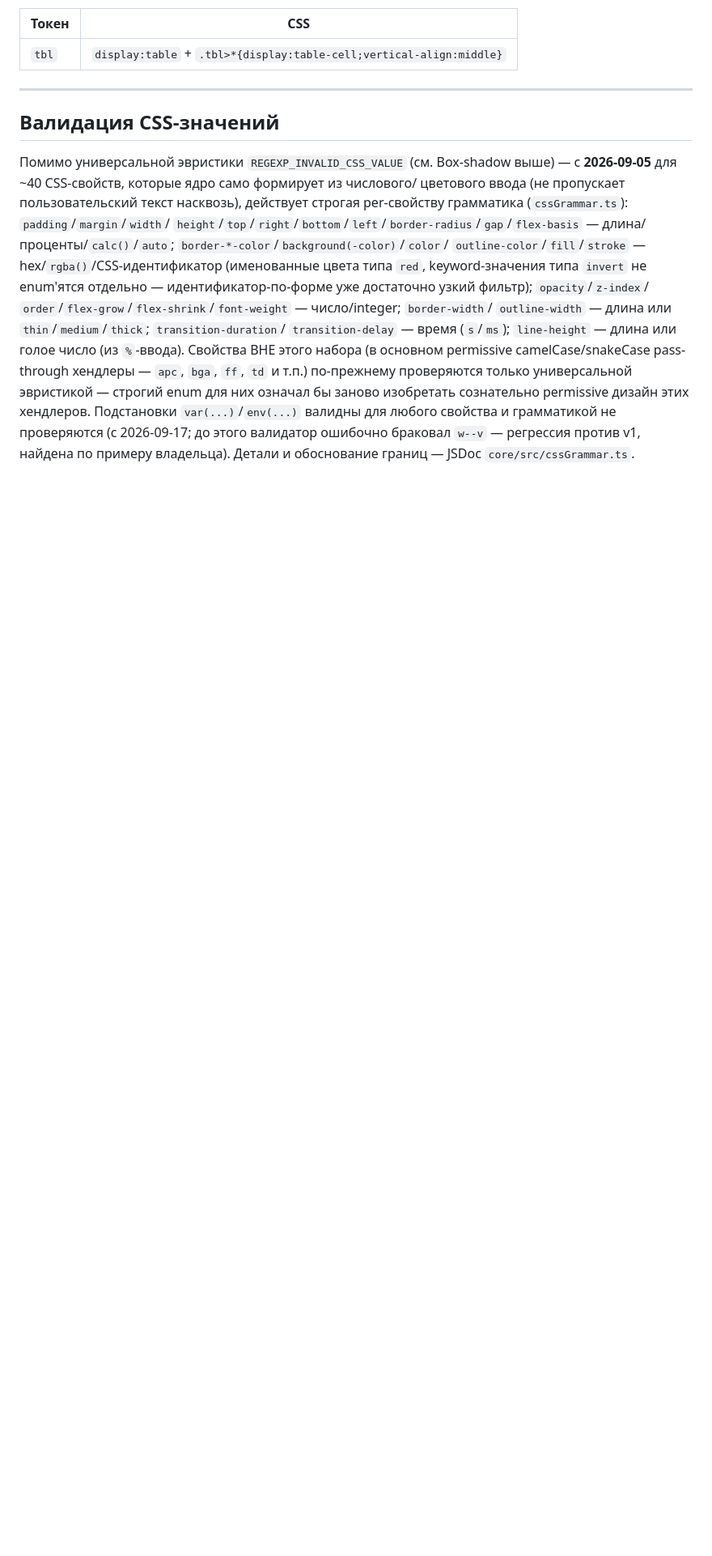
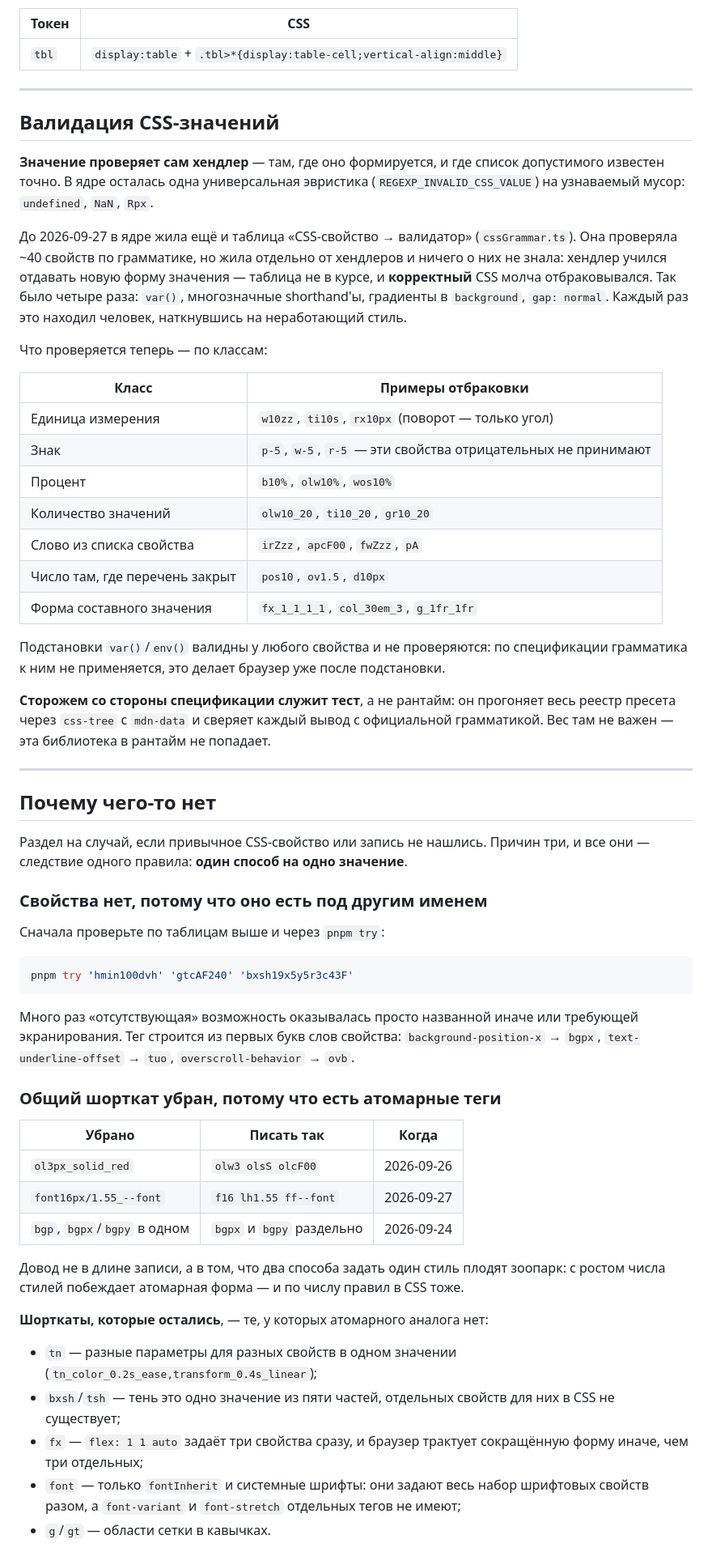
Before and after one commit to mr-amirka/minotation, a Markdown page: packages/core/HANDLERS.md, the part around one of its changes. Shown at 81% size. GitHub-like rendering; blank space fills up the shorter version.

Commit message:
docs: раздел «Почему чего-то нет» и переписанная валидация (Р-4)
Запрос владельца: «нужно, чтобы у нас был отдельный раздел документации на
тему того, почему некоторых свойств в стандартном пресете нет и почему
некоторые значения задаются только аббревиатурами — на случай, если
пользователи начнут задавать вопросы и заводить issue».

Раздел отвечает на три вопроса, и все три сводятся к одному правилу «один
способ на одно значение»: свойство названо иначе (тег из первых букв слов),
общий шорткат убран в пользу атомарных тегов, значение пишется
аббревиатурой. Плюс перечень того, чего действительно нет, — именованные
цвета, свой порядок частей, проприетарные значения вне стандарта.

Названы и шорткаты, которые ОСТАЛИСЬ, с доводом по каждому: у `tn`, `bxsh`,
`fx`, `font`, `g` атомарного аналога нет.

Заодно переписан раздел «Валидация CSS-значений»: он описывал `cssGrammar.ts`,
удалённый 2026-09-27. Теперь там сказано, что проверяет хендлер, что ядро, и
почему сторожем со стороны спецификации служит тест, а не рантайм.

Все 24 утверждения раздела проверены компиляцией.

````diff
--- a/packages/core/HANDLERS.md
+++ b/packages/core/HANDLERS.md
@@ -1586,23 +1586,81 @@ mnVite({
 
 ## Валидация CSS-значений
 
-Помимо универсальной эвристики `REGEXP_INVALID_CSS_VALUE` (см. Box-shadow выше) —
-с **2026-09-05** для ~40 CSS-свойств, которые ядро само формирует из числового/
-цветового ввода (не пропускает пользовательский текст насквозь), действует
-строгая per-свойству грамматика (`cssGrammar.ts`): `padding`/`margin`/`width`/
-`height`/`top`/`right`/`bottom`/`left`/`border-radius`/`gap`/`flex-basis` —
-длина/проценты/`calc()`/`auto`; `border-*-color`/`background(-color)`/`color`/
-`outline-color`/`fill`/`stroke` — hex/`rgba()`/CSS-идентификатор (именованные
-цвета типа `red`, keyword-значения типа `invert` не enum'ятся отдельно —
-идентификатор-по-форме уже достаточно узкий фильтр); `opacity`/`z-index`/
-`order`/`flex-grow`/`flex-shrink`/`font-weight` — число/integer; `border-width`/
-`outline-width` — длина или `thin`/`medium`/`thick`; `transition-duration`/
-`transition-delay` — время (`s`/`ms`); `line-height` — длина или голое число
-(из `%`-ввода). Свойства ВНЕ этого набора (в основном permissive
-camelCase/snakeCase pass-through хендлеры — `apc`, `bga`, `ff`, `td` и т.п.)
-по-прежнему проверяются только универсальной эвристикой — строгий enum для
-них означал бы заново изобретать сознательно permissive дизайн этих хендлеров.
-Подстановки `var(...)`/`env(...)` валидны для любого свойства и грамматикой не
-проверяются (с 2026-09-17; до этого валидатор ошибочно браковал `w--v` — регрессия
-против v1, найдена по примеру владельца). Детали и обоснование границ — JSDoc
-`core/src/cssGrammar.ts`.
+**Значение проверяет сам хендлер** — там, где оно формируется, и где список
+допустимого известен точно. В ядре осталась одна универсальная эвристика
+(`REGEXP_INVALID_CSS_VALUE`) на узнаваемый мусор: `undefined`, `NaN`, `Rpx`.
+
+До 2026-09-27 в ядре жила ещё и таблица «CSS-свойство → валидатор»
+(`cssGrammar.ts`). Она проверяла ~40 свойств по грамматике, но жила отдельно
+от хендлеров и ничего о них не знала: хендлер учился отдавать новую форму
+значения — таблица не в курсе, и **корректный** CSS молча отбраковывался.
+Так было четыре раза: `var()`, многозначные shorthand'ы, градиенты в
+`background`, `gap: normal`. Каждый раз это находил человек, наткнувшись на
+неработающий стиль.
+
+Что проверяется теперь — по классам:
+
+| Класс | Примеры отбраковки |
+|-------|--------------------|
+| Единица измерения | `w10zz`, `ti10s`, `rx10px` (поворот — только угол) |
+| Знак | `p-5`, `w-5`, `r-5` — эти свойства отрицательных не принимают |
+| Процент | `b10%`, `olw10%`, `wos10%` |
+| Количество значений | `olw10_20`, `ti10_20`, `gr10_20` |
+| Слово из списка свойства | `irZzz`, `apcF00`, `fwZzz`, `pA` |
+| Число там, где перечень закрыт | `pos10`, `ov1.5`, `d10px` |
+| Форма составного значения | `fx_1_1_1_1`, `col_30em_3`, `g_1fr_1fr` |
+
+Подстановки `var()`/`env()` валидны у любого свойства и не проверяются: по
+спецификации грамматика к ним не применяется, это делает браузер уже после
+подстановки.
+
+**Сторожем со стороны спецификации служит тест**, а не рантайм: он прогоняет
+весь реестр пресета через `css-tree` с `mdn-data` и сверяет каждый вывод с
+официальной грамматикой. Вес там не важен — эта библиотека в рантайм не
+попадает.
+
+---
+
+## Почему чего-то нет
+
+Раздел на случай, если привычное CSS-свойство или запись не нашлись. Причин
+три, и все они — следствие одного правила: **один способ на одно значение**.
+
+### Свойства нет, потому что оно есть под другим именем
+
+Сначала проверьте по таблицам выше и через `pnpm try`:
+
+```bash
+pnpm try 'hmin100dvh' 'gtcAF240' 'bxsh19x5y5r3c43F'
+```
+
+Много раз «отсутствующая» возможность оказывалась просто названной иначе или
+требующей экранирования. Тег строится из первых букв слов свойства:
+`background-position-x` → `bgpx`, `text-underline-offset` → `tuo`,
+`overscroll-behavior` → `ovb`.
+
+### Общий шорткат убран, потому что есть атомарные теги
+
+| Убрано | Писать так | Когда |
+|--------|-----------|-------|
+| `ol3px_solid_red` | `olw3 olsS olcF00` | 2026-09-26 |
+| `font16px/1.55_--font` | `f16 lh1.55 ff--font` | 2026-09-27 |
+| `bgp`, `bgpx`/`bgpy` в одном | `bgpx` и `bgpy` раздельно | 2026-09-24 |
+
+Довод не в длине записи, а в том, что два способа задать один стиль плодят
+зоопарк: с ростом числа стилей побеждает атомарная форма — и по числу правил
+в CSS тоже.
+
+**Шорткаты, которые остались**, — те, у которых атомарного аналога нет:
+
+- `tn` — разные параметры для разных свойств в одном значении
+  (`tn_color_0.2s_ease,transform_0.4s_linear`);
+- `bxsh`/`tsh` — тень это одно значение из пяти частей, отдельных свойств для
+  них в CSS не существует;
+- `fx` — `flex: 1 1 auto` задаёт три свойства сразу, и браузер трактует
+  сокращённую форму иначе, чем три отдельных;
+- `font` — только `fontInherit` и системные шрифты: они задают весь набор
+  шрифтовых свойств разом, а `font-variant` и `font-stretch` отдельных тегов
+  не имеют;
+- `g`/`gt` — области сетки в кавычках.
+
````
Also changed, not shown: other parts of packages/core/HANDLERS.md (+25 -0 lines).
